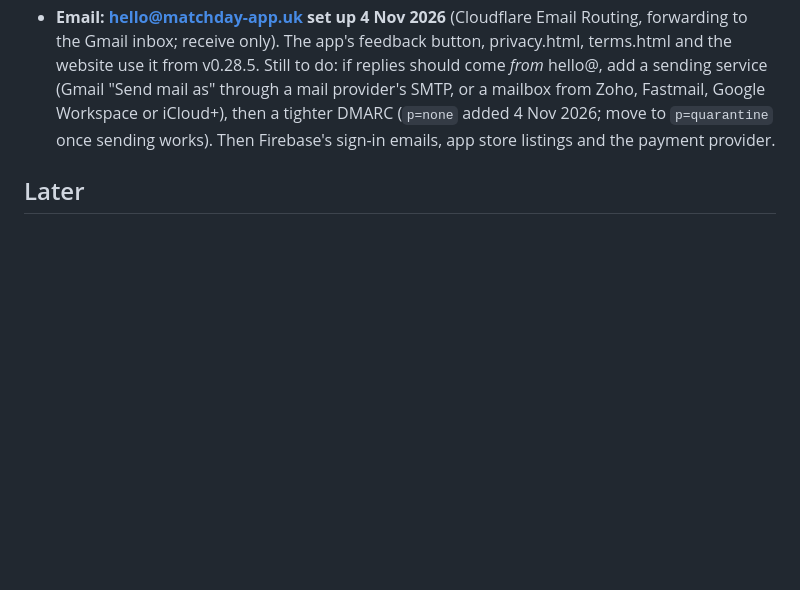
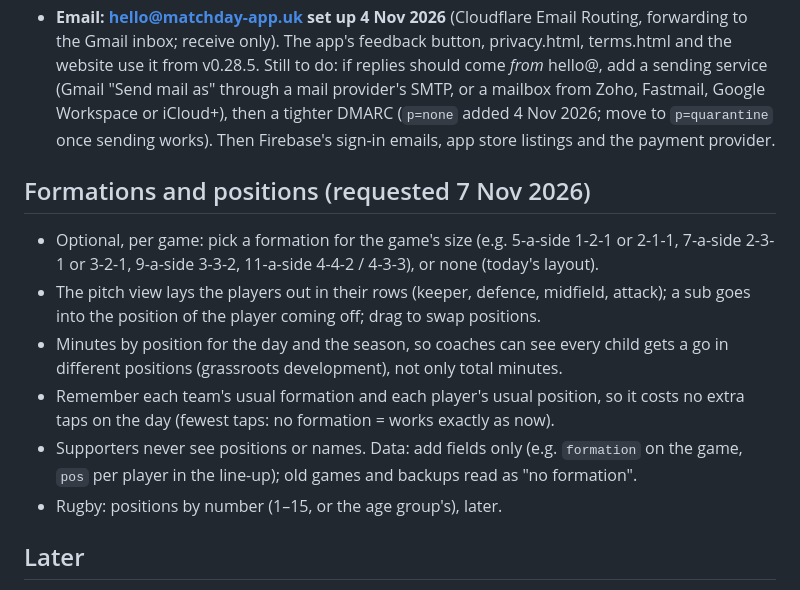
Before and after one commit to marktester1/Match-Day, a Markdown page: BACKLOG.md, the part around the change. GitHub-like rendering; blank space fills up the shorter version.

Commit message:
Backlog: formations and positions
Co-Authored-By: Claude Opus 5.5 <noreply@anthropic.com>

```diff
--- a/BACKLOG.md
+++ b/BACKLOG.md
@@ -406,6 +406,19 @@ decide: football grassroots sin bins (below).
   tighter DMARC (`p=none` added 4 Nov 2026; move to `p=quarantine` once sending works). Then Firebase's
   sign-in emails, app store listings and the payment provider.
 
+## Formations and positions (requested 7 Nov 2026)
+- Optional, per game: pick a formation for the game's size (e.g. 5-a-side 1-2-1 or 2-1-1, 7-a-side
+  2-3-1 or 3-2-1, 9-a-side 3-3-2, 11-a-side 4-4-2 / 4-3-3), or none (today's layout).
+- The pitch view lays the players out in their rows (keeper, defence, midfield, attack); a sub goes
+  into the position of the player coming off; drag to swap positions.
+- Minutes by position for the day and the season, so coaches can see every child gets a go in
+  different positions (grassroots development), not only total minutes.
+- Remember each team's usual formation and each player's usual position, so it costs no extra
+  taps on the day (fewest taps: no formation = works exactly as now).
+- Supporters never see positions or names. Data: add fields only (e.g. `formation` on the game,
+  `pos` per player in the line-up); old games and backups read as "no formation".
+- Rugby: positions by number (1–15, or the age group's), later.
+
 ## Later
 
 - Combined fixtures view across all of a coach's teams.
```
